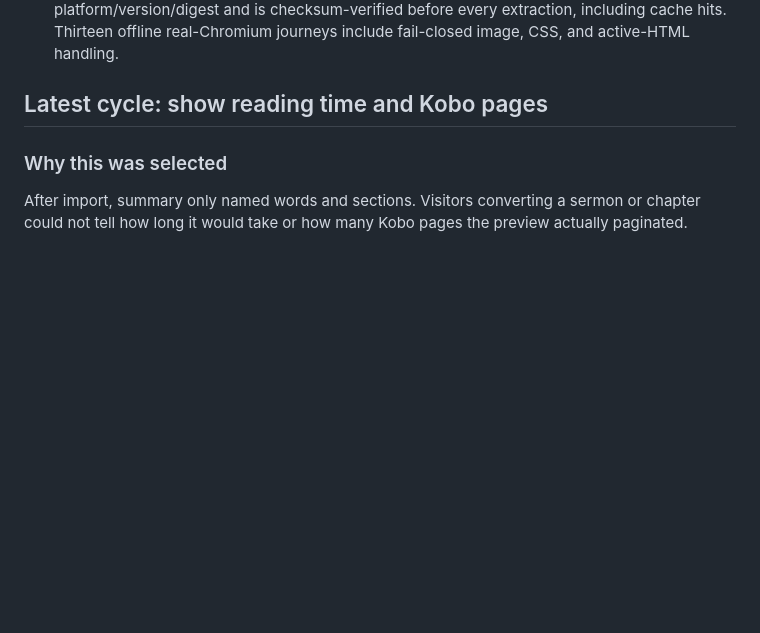
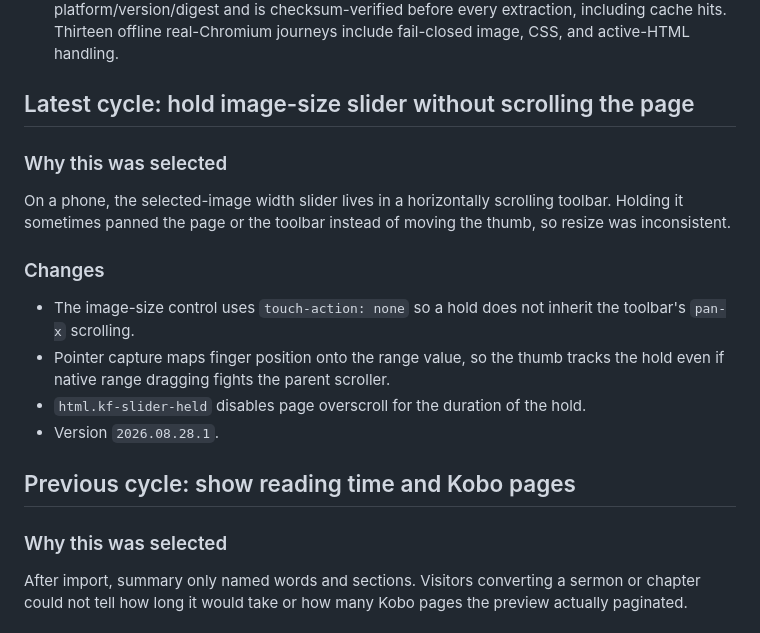
Before and after one commit to AlphaeusNg/KoboForge, a Markdown page: PROGRESS.md, the part around one of its changes. Drawn GitHub-style; blank space fills up the shorter version.

Commit message:
Keep the phone image-size slider from scrolling the page

```diff
--- a/PROGRESS.md
+++ b/PROGRESS.md
@@ -19,7 +19,24 @@ Last updated: 2026-08-25 (KoboForge Cycle 72)
   offline real-Chromium journeys include fail-closed image, CSS, and active-HTML
   handling.
 
-## Latest cycle: show reading time and Kobo pages
+## Latest cycle: hold image-size slider without scrolling the page
+
+### Why this was selected
+
+On a phone, the selected-image width slider lives in a horizontally scrolling
+toolbar. Holding it sometimes panned the page or the toolbar instead of moving
+the thumb, so resize was inconsistent.
+
+### Changes
+
+- The image-size control uses `touch-action: none` so a hold does not inherit
+  the toolbar's `pan-x` scrolling.
+- Pointer capture maps finger position onto the range value, so the thumb
+  tracks the hold even if native range dragging fights the parent scroller.
+- `html.kf-slider-held` disables page overscroll for the duration of the hold.
+- Version `2026.08.28.1`.
+
+## Previous cycle: show reading time and Kobo pages
 
 ### Why this was selected
 
```
Also changed, not shown: other parts of PROGRESS.md (+2 -2 lines).
